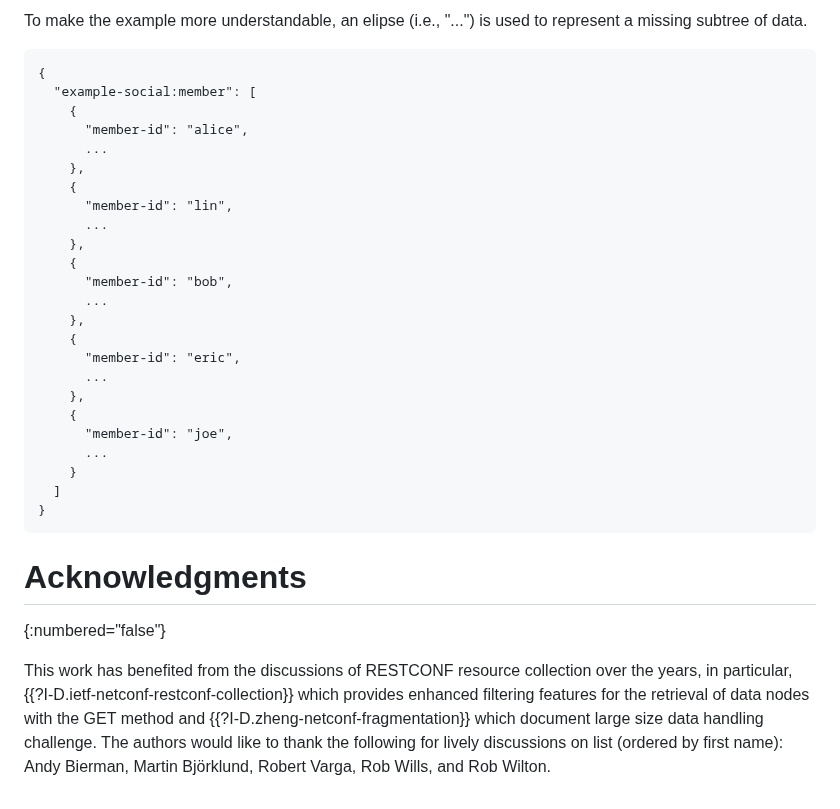
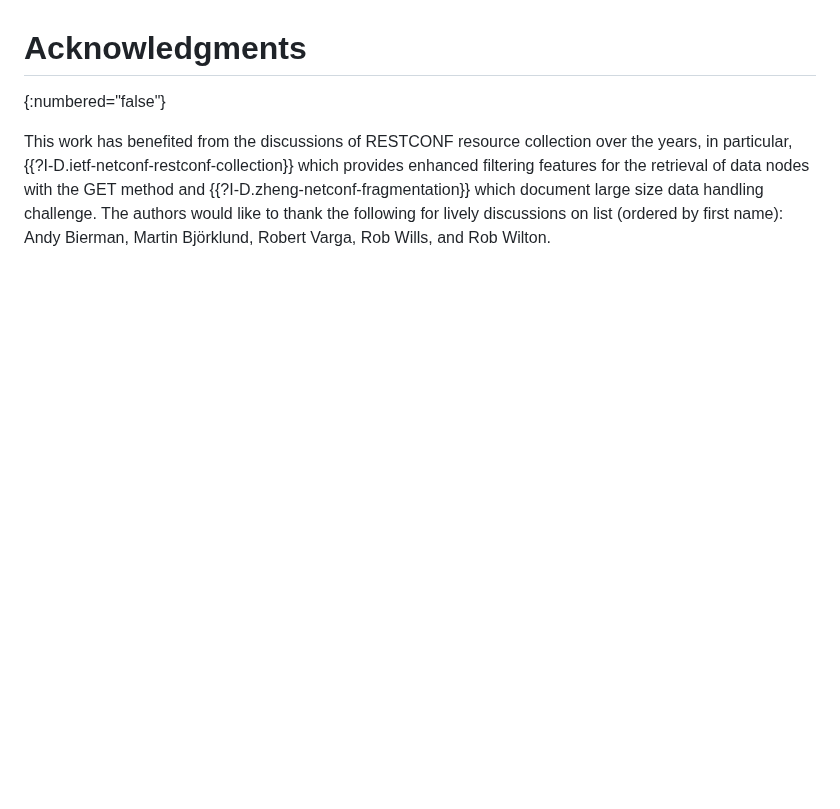
Before and after one commit to billwuqin/list-pagination-markdown, a Markdown page: draft-ietf-netconf-list-pagination.md, the part around one of its changes. Rendered like a GitHub page; blank space fills up the shorter version.

```diff
--- a/draft-ietf-netconf-list-pagination.md
+++ b/draft-ietf-netconf-list-pagination.md
@@ -1580,30 +1502,4 @@ RESPONSE
-To make the example more understandable, an elipse (i.e., "...") is used to represent a missing subtree of data.
-~~~~
-{
-  "example-social:member": [
-    {
-      "member-id": "alice",
-      ...
-    },
-    {
-      "member-id": "lin",
-      ...
-    },
-    {
-      "member-id": "bob",
-      ...
-    },
-    {
-      "member-id": "eric",
-      ...
-    },
-    {
-      "member-id": "joe",
-      ...
-    }
-  ]
-}
-~~~~
+
 
 # Acknowledgments
 {:numbered="false"}
```
Also changed, not shown: other parts of draft-ietf-netconf-list-pagination.md (+0 -78 lines).
